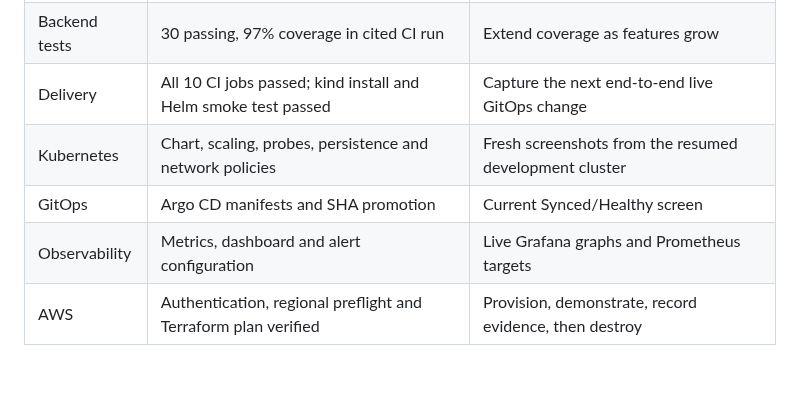
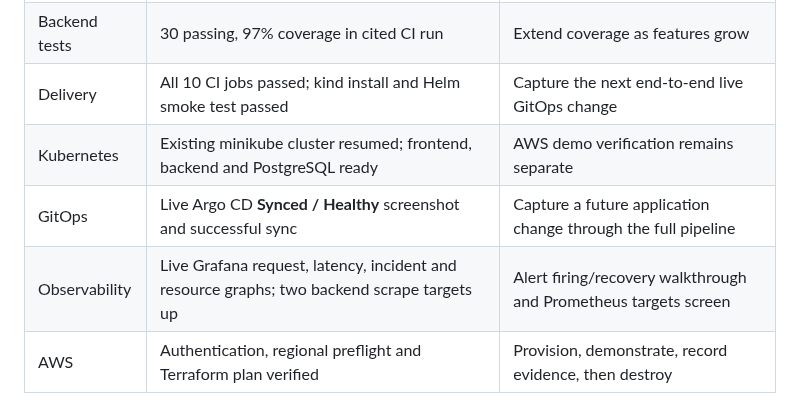
Before and after one commit to Chhavi07-arch/OpsPulse-devops-platform, a Markdown page: README.md, the part around one of its changes. GitHub-like rendering; blank space fills up the shorter version.

```diff
--- a/README.md
+++ b/README.md
@@ -338,9 +344,9 @@ docs/                    Operations guide, troubleshooting and screenshots
 | Application | Local UI/API walkthrough and screenshots | User authentication and permissions |
 | Backend tests | 30 passing, 97% coverage in cited CI run | Extend coverage as features grow |
 | Delivery | All 10 CI jobs passed; kind install and Helm smoke test passed | Capture the next end-to-end live GitOps change |
-| Kubernetes | Chart, scaling, probes, persistence and network policies | Fresh screenshots from the resumed development cluster |
-| GitOps | Argo CD manifests and SHA promotion | Current Synced/Healthy screen |
-| Observability | Metrics, dashboard and alert configuration | Live Grafana graphs and Prometheus targets |
+| Kubernetes | Existing minikube cluster resumed; frontend, backend and PostgreSQL ready | AWS demo verification remains separate |
+| GitOps | Live Argo CD **Synced / Healthy** screenshot and successful sync | Capture a future application change through the full pipeline |
+| Observability | Live Grafana request, latency, incident and resource graphs; two backend scrape targets up | Alert firing/recovery walkthrough and Prometheus targets screen |
 | AWS | Authentication, regional preflight and Terraform plan verified | Provision, demonstrate, record evidence, then destroy |
 
 Screenshot provenance and the remaining capture checklist are in [the screenshot index](docs/screenshots/README.md). No personal AWS billing details, credentials or access tokens are included in the public evidence.
```
Also changed, not shown: other parts of README.md (+7 -1 lines), docs/screenshots/README.md (+8 -2 lines), docs/screenshots/argocd-application.png (added), docs/screenshots/grafana-dashboard.png (added).
